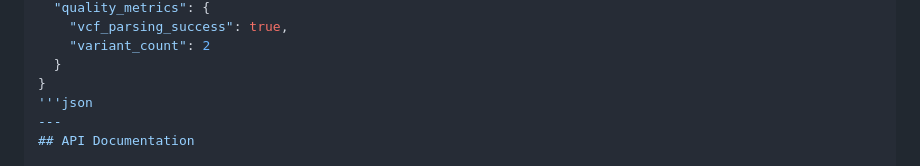
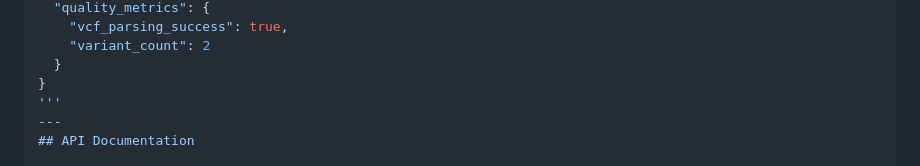
Before and after one commit to anujabangal42/CortexCrew, a Markdown page: README.md, the part around the change. Drawn GitHub-style.

```diff
--- a/README.md
+++ b/README.md
@@ -163,7 +163,7 @@ The application returns structured JSON in this exact format:
     "variant_count": 2
   }
 }
-'''json
+'''
 ---
 ## API Documentation
 
```
